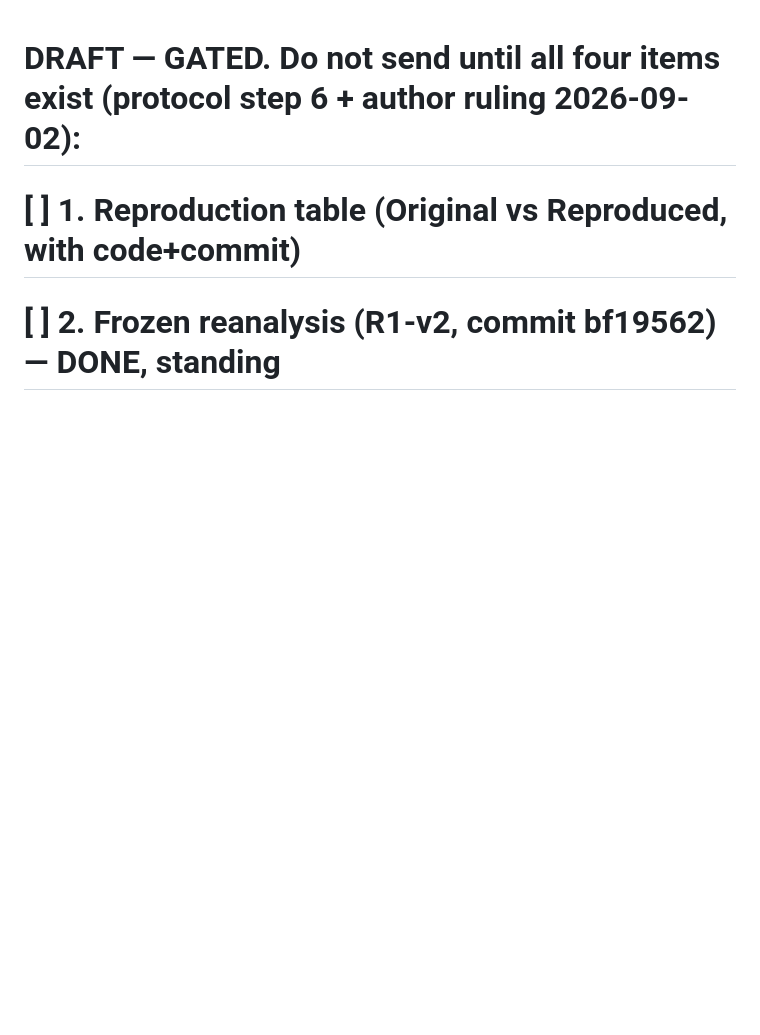
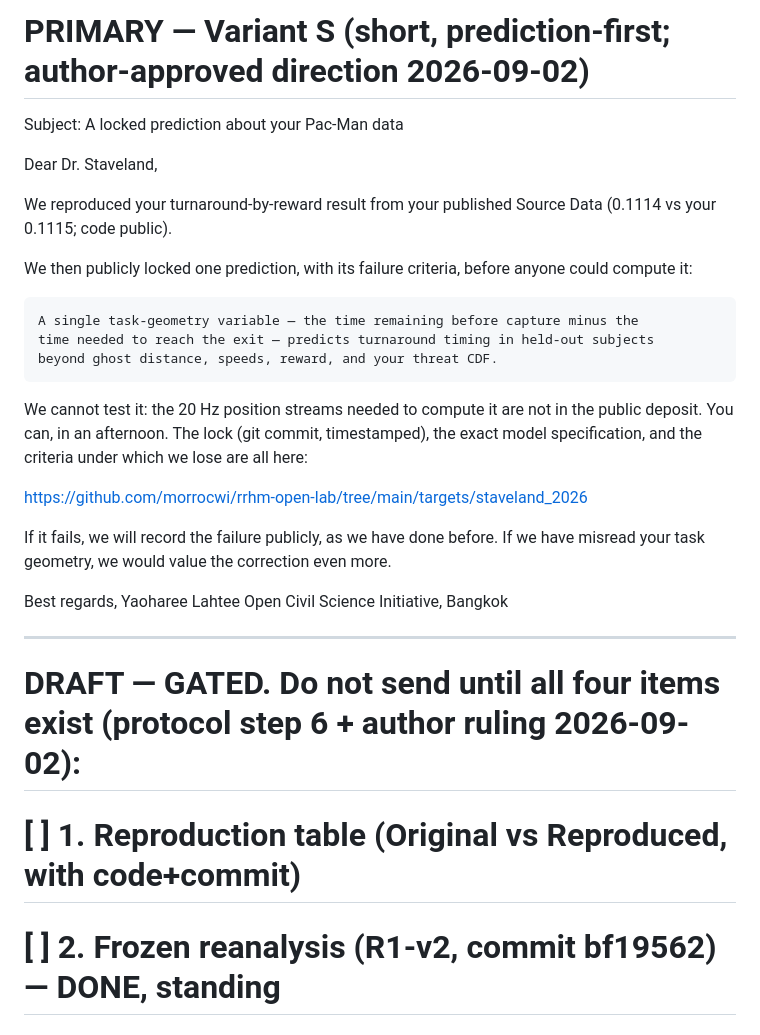
Before and after one commit to morrocwi/rrhm-open-lab, a Markdown page: targets/staveland_2026/DRAFT_EMAIL.md, the part around the change. Drawn GitHub-style; blank space fills up the shorter version.

Commit message:
staveland email: Variant S primary — short prediction-first letter; genuinely blind lock (we cannot compute it, they can)
Co-Authored-By: Claude Fable 5 <noreply@anthropic.com>
Claude-Session: https://claude.ai/code/session_01XR8Cj2c3fa5rYqhJj9o3Jb

```diff
--- a/targets/staveland_2026/DRAFT_EMAIL.md
+++ b/targets/staveland_2026/DRAFT_EMAIL.md
@@ -1,3 +1,33 @@
+# PRIMARY — Variant S (short, prediction-first; author-approved direction 2026-09-02)
+
+Subject: A locked prediction about your Pac-Man data
+
+Dear Dr. Staveland,
+
+We reproduced your turnaround-by-reward result from your published Source Data
+(0.1114 vs your 0.1115; code public).
+
+We then publicly locked one prediction, with its failure criteria, before anyone
+could compute it:
+
+    A single task-geometry variable — the time remaining before capture minus the
+    time needed to reach the exit — predicts turnaround timing in held-out subjects
+    beyond ghost distance, speeds, reward, and your threat CDF.
+
+We cannot test it: the 20 Hz position streams needed to compute it are not in the
+public deposit. You can, in an afternoon. The lock (git commit, timestamped), the
+exact model specification, and the criteria under which we lose are all here:
+
+https://github.com/morrocwi/rrhm-open-lab/tree/main/targets/staveland_2026
+
+If it fails, we will record the failure publicly, as we have done before.
+If we have misread your task geometry, we would value the correction even more.
+
+Best regards,
+Yaoharee Lahtee
+Open Civil Science Initiative, Bangkok
+
+---
 # DRAFT — GATED. Do not send until all four items exist (protocol step 6 + author ruling 2026-09-02):
 # [ ] 1. Reproduction table (Original vs Reproduced, with code+commit)
 # [ ] 2. Frozen reanalysis (R1-v2, commit bf19562) — DONE, standing
```
